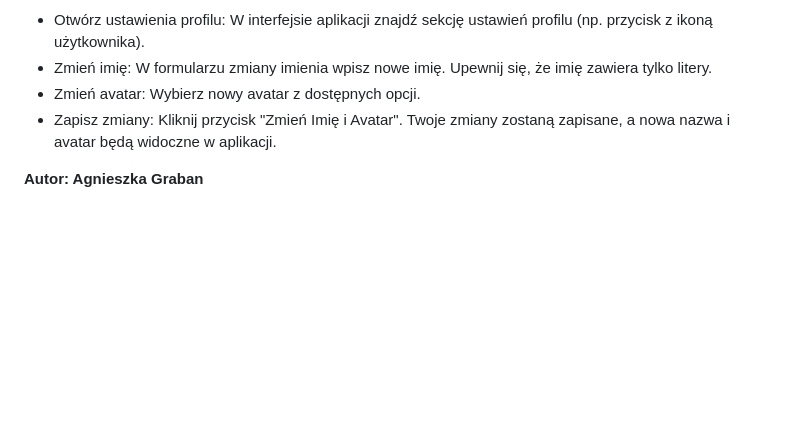
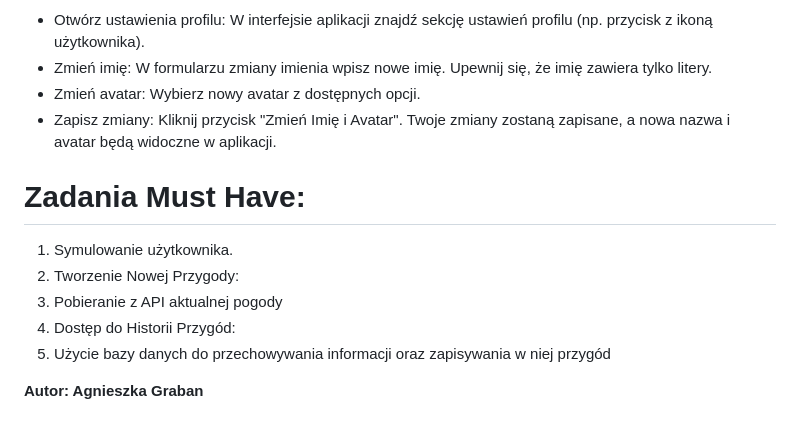
Before and after one commit to zioma6/kids_nature_explorer, a Markdown page: README.md, the part around one of its changes. GitHub-like rendering; blank space fills up the shorter version.

```diff
--- a/README.md
+++ b/README.md
@@ -73,4 +73,12 @@ Krok 5: Zmiana imienia i avatara
 - Zmień avatar: Wybierz nowy avatar z dostępnych opcji.
 - Zapisz zmiany: Kliknij przycisk "Zmień Imię i Avatar". Twoje zmiany zostaną zapisane, a nowa nazwa i avatar będą widoczne w aplikacji.
 
+# Zadania Must Have:
+1. Symulowanie użytkownika.
+2. Tworzenie Nowej Przygody:
+3. Pobieranie z API aktualnej pogody
+4. Dostęp do Historii Przygód:
+5. Użycie bazy danych do przechowywania informacji oraz zapisywania w niej przygód
+
+
 **Autor: Agnieszka Graban**
```
Also changed, not shown: other parts of README.md (+1 -1 lines).
